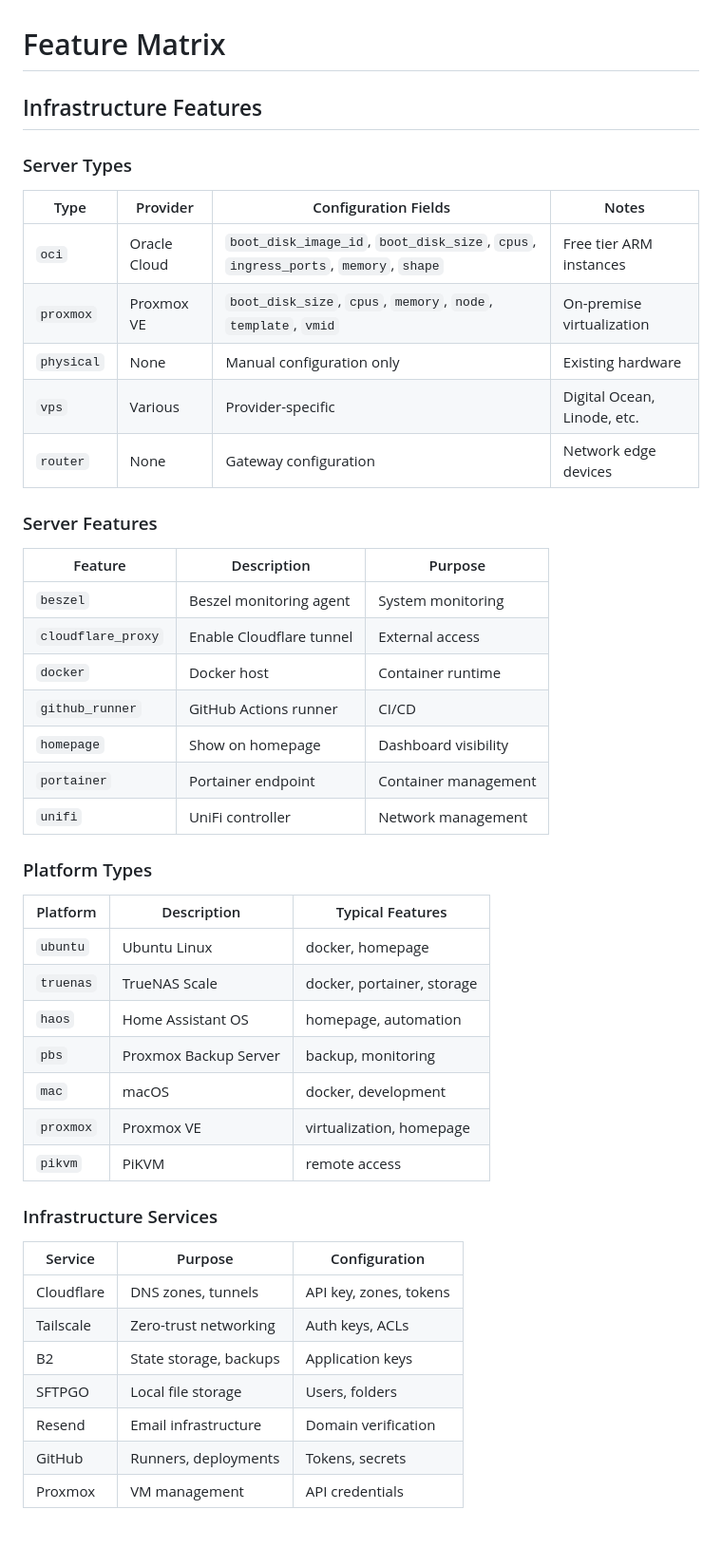
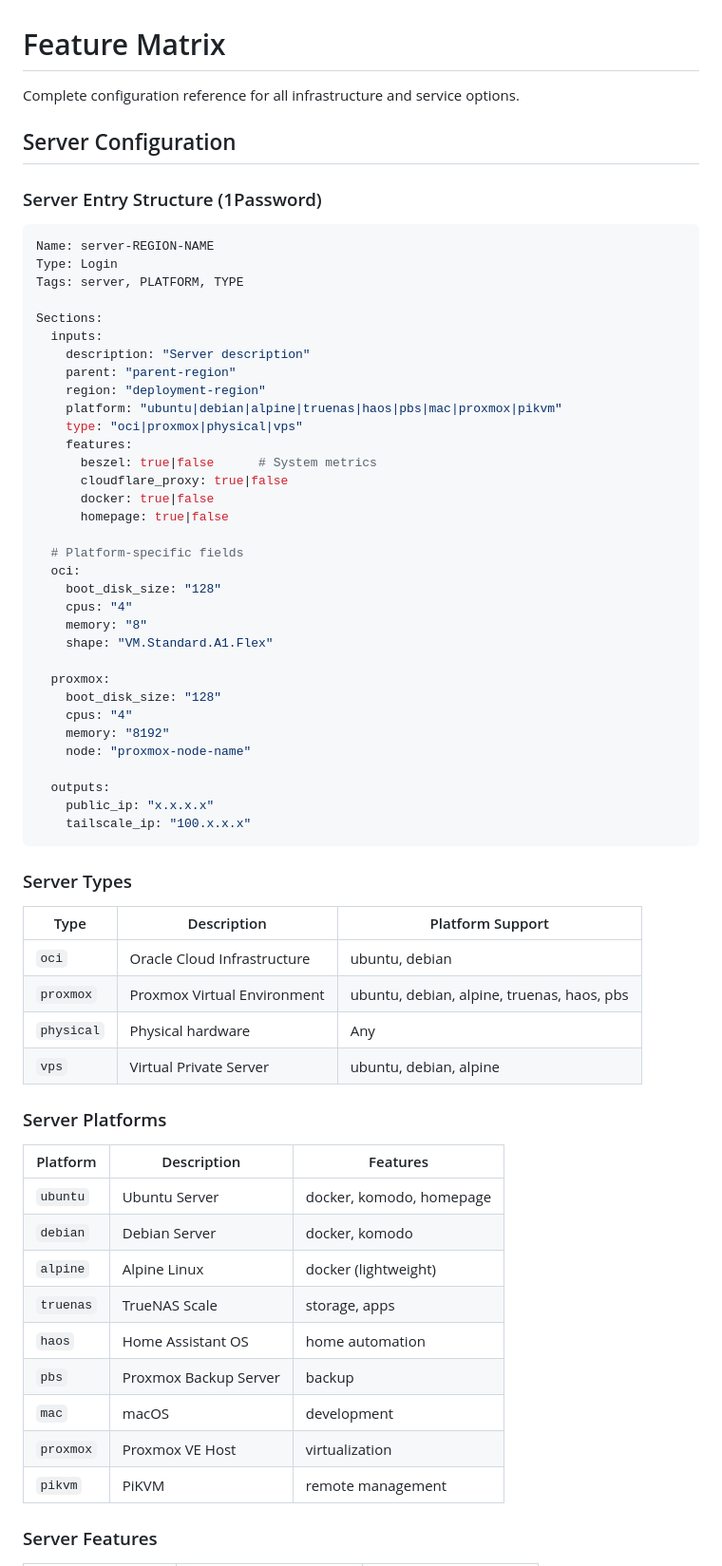
Before and after one commit to maxexcloo/homelab, a Markdown page: FEATURE_MATRIX.md, the part around one of its changes. Shown at 95% size. Rendered like a GitHub page; blank space fills up the shorter version.

````diff
--- a/FEATURE_MATRIX.md
+++ b/FEATURE_MATRIX.md
@@ -1,46 +1,68 @@
 # Feature Matrix
 
-## Infrastructure Features
+Complete configuration reference for all infrastructure and service options.
+
+## Server Configuration
+
+### Server Entry Structure (1Password)
+```yaml
+Name: server-REGION-NAME
+Type: Login
+Tags: server, PLATFORM, TYPE
+
+Sections:
+  inputs:
+    description: "Server description"
+    parent: "parent-region"
+    region: "deployment-region"
+    platform: "ubuntu|debian|alpine|truenas|haos|pbs|mac|proxmox|pikvm"
+    type: "oci|proxmox|physical|vps"
+    features:
+      beszel: true|false      # System metrics
+      cloudflare_proxy: true|false
+      docker: true|false
+      homepage: true|false
+
+  # Platform-specific fields
+  oci:
+    boot_disk_size: "128"
+    cpus: "4"
+    memory: "8"
+    shape: "VM.Standard.A1.Flex"
+
+  proxmox:
+    boot_disk_size: "128"
+    cpus: "4"
+    memory: "8192"
+    node: "proxmox-node-name"
+
+  outputs:
+    public_ip: "x.x.x.x"
+    tailscale_ip: "100.x.x.x"
+```
 
 ### Server Types
-| Type | Provider | Configuration Fields | Notes |
-|------|----------|---------------------|-------|
-| `oci` | Oracle Cloud | `boot_disk_image_id`, `boot_disk_size`, `cpus`, `ingress_ports`, `memory`, `shape` | Free tier ARM instances |
-| `proxmox` | Proxmox VE | `boot_disk_size`, `cpus`, `memory`, `node`, `template`, `vmid` | On-premise virtualization |
-| `physical` | None | Manual configuration only | Existing hardware |
-| `vps` | Various | Provider-specific | Digital Ocean, Linode, etc. |
-| `router` | None | Gateway configuration | Network edge devices |
+
+| Type | Description | Platform Support |
+|------|-------------|------------------|
+| `oci` | Oracle Cloud Infrastructure | ubuntu, debian |
+| `proxmox` | Proxmox Virtual Environment | ubuntu, debian, alpine, truenas, haos, pbs |
+| `physical` | Physical hardware | Any |
+| `vps` | Virtual Private Server | ubuntu, debian, alpine |
+
+### Server Platforms
+
+| Platform | Description | Features |
+|----------|-------------|----------|
+| `ubuntu` | Ubuntu Server | docker, komodo, homepage |
+| `debian` | Debian Server | docker, komodo |
+| `alpine` | Alpine Linux | docker (lightweight) |
+| `truenas` | TrueNAS Scale | storage, apps |
+| `haos` | Home Assistant OS | home automation |
+| `pbs` | Proxmox Backup Server | backup |
+| `mac` | macOS | development |
+| `proxmox` | Proxmox VE Host | virtualization |
+| `pikvm` | PiKVM | remote management |
 
 ### Server Features
-| Feature | Description | Purpose |
-|---------|-------------|----------|
-| `beszel` | Beszel monitoring agent | System monitoring |
-| `cloudflare_proxy` | Enable Cloudflare tunnel | External access |
-| `docker` | Docker host | Container runtime |
-| `github_runner` | GitHub Actions runner | CI/CD |
-| `homepage` | Show on homepage | Dashboard visibility |
-| `portainer` | Portainer endpoint | Container management |
-| `unifi` | UniFi controller | Network management |
 
-### Platform Types
-| Platform | Description | Typical Features |
-|----------|-------------|------------------|
-| `ubuntu` | Ubuntu Linux | docker, homepage |
-| `truenas` | TrueNAS Scale | docker, portainer, storage |
-| `haos` | Home Assistant OS | homepage, automation |
-| `pbs` | Proxmox Backup Server | backup, monitoring |
-| `mac` | macOS | docker, development |
-| `proxmox` | Proxmox VE | virtualization, homepage |
-| `pikvm` | PiKVM | remote access |
-
-### Infrastructure Services
-| Service | Purpose | Configuration |
-|---------|---------|---------------|
-| Cloudflare | DNS zones, tunnels | API key, zones, tokens |
-| Tailscale | Zero-trust networking | Auth keys, ACLs |
-| B2 | State storage, backups | Application keys |
-| SFTPGO | Local file storage | Users, folders |
-| Resend | Email infrastructure | Domain verification |
-| GitHub | Runners, deployments | Tokens, secrets |
-| Proxmox | VM management | API credentials |
-
````
Also changed, not shown: other parts of FEATURE_MATRIX.md (+255 -373 lines), ARCHITECTURE.md (+1 -5 lines), DNS_ARCHITECTURE.md (+1 -1 lines).
